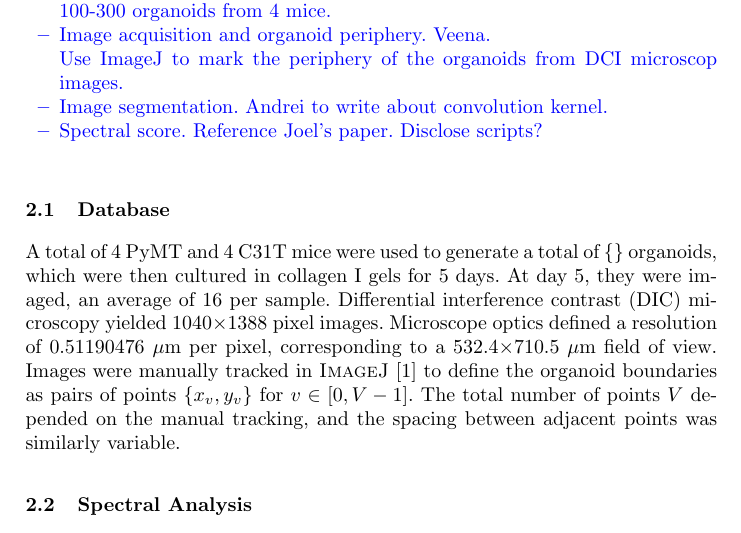
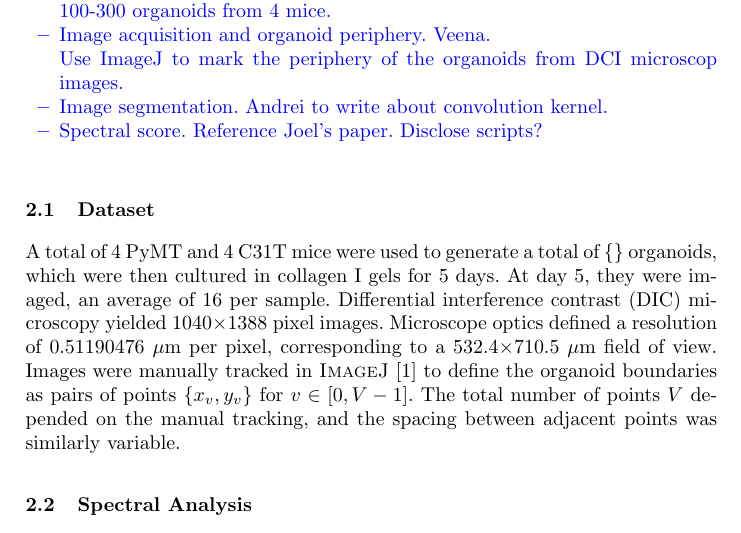
Before and after one commit to yhnnstshy/ibis2D, a LaTeX thesis (docs/01_paper/paper.tex): part of page 2 of 3, cut so that both start at the same text. Compiled offline with pdfLaTeX.

Commit message:
Updates from ShareLaTeX

```diff
--- a/docs/01_paper/paper.tex
+++ b/docs/01_paper/paper.tex
@@ -84,7 +84,7 @@ Fig. 0: Make figure showing the 'pipeline'.
 \end{itemize}
 }
 
-\subsection{Database}
+\subsection{Dataset}
 
  A total of 4 PyMT and 4 C31T mice were used to generate a total of \{\} organoids, which were then cultured in collagen I gels for 5 days. At day 5, they were imaged, an average of 16 per sample. Differential interference contrast (DIC) microscopy yielded 1040$\times$1388 pixel images. Microscope optics defined a resolution of 0.51190476 $\mu$m per pixel, corresponding to a 532.4$\times$710.5 $\mu$m field of view. Images were manually tracked in {\sc ImageJ} \cite{Schneider:2012ui} to define the organoid boundaries as pairs of points $\{x_v,y_v\}$ for $v \in [0,V-1]$. The total number of points $V$ depended on the manual tracking, and the spacing between adjacent points was similarly variable.
 
```
